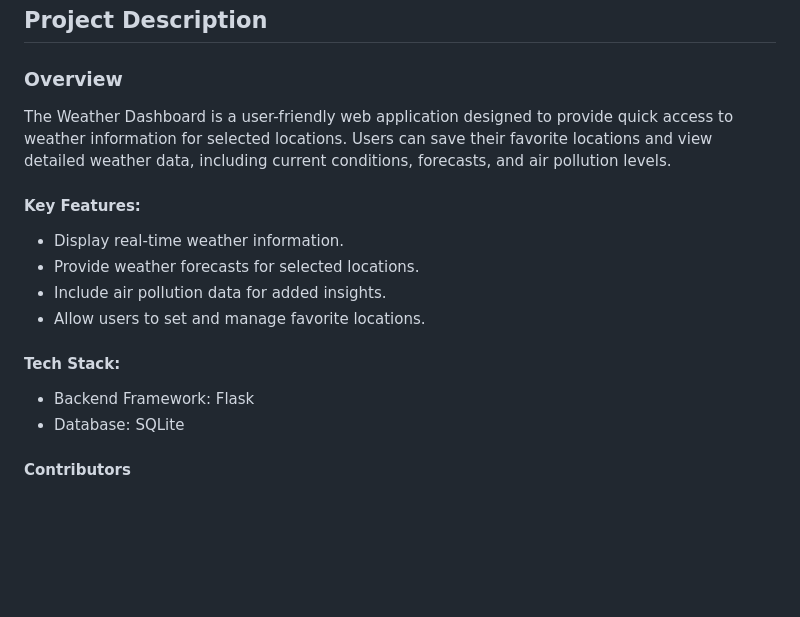
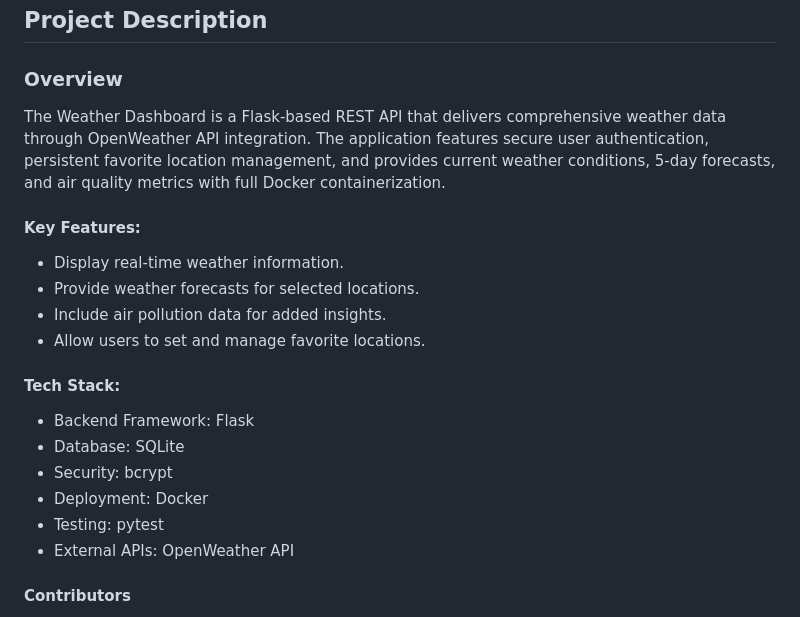
Before and after one commit to andrewx-bu/WeatherDashboard, a Markdown page: README.md, the part around the change printed below. Drawn GitHub-style; blank space fills up the shorter version.

```diff
--- a/README.md
+++ b/README.md
@@ -1,7 +1,7 @@
 # CS411 Final Project: Weather Dashboard
 ## Project Description
 ### Overview
-The Weather Dashboard is a user-friendly web application designed to provide quick access to weather information for selected locations. Users can save their favorite locations and view detailed weather data, including current conditions, forecasts, and air pollution levels.
+The Weather Dashboard is a Flask-based REST API that delivers comprehensive weather data through OpenWeather API integration. The application features secure user authentication, persistent favorite location management, and provides current weather conditions, 5-day forecasts, and air quality metrics with full Docker containerization.
 #### Key Features:
 * Display real-time weather information.
 * Provide weather forecasts for selected locations.
@@ -10,6 +10,10 @@ The Weather Dashboard is a user-friendly web application designed to provide qui
 #### Tech Stack:
 * Backend Framework: Flask
 * Database: SQLite
+* Security: bcrypt
+* Deployment: Docker
+* Testing: pytest
+* External APIs: OpenWeather API
 #### Contributors
 * Andrew Xin
 * Jeremy Lau
```
Also changed, not shown: other parts of README.md (+1 -0 lines).
